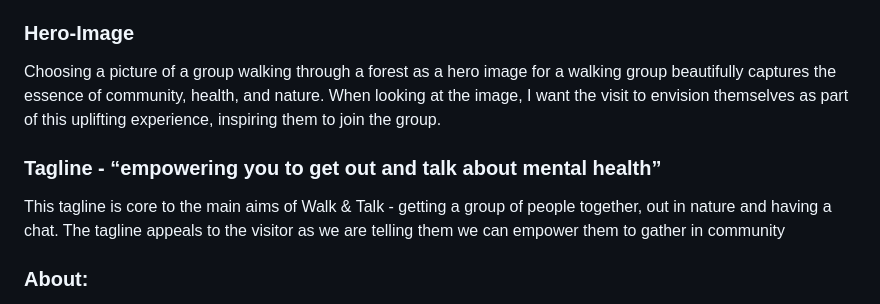
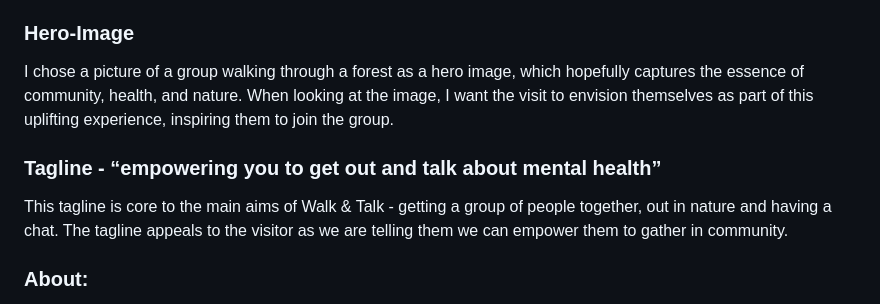
Before and after one commit to MaebhNiGhuairim/p1-walk-and-talk, a Markdown page: README.md, the part around the change. Rendered like a GitHub page.

```diff
--- a/README.md
+++ b/README.md
@@ -71,10 +71,10 @@ I used photos of happy people on walks as images of previous walks. It was impor
 The responsive navbar features links to Home, About, and Contact Us, designed for both desktop and mobile views. On larger screens, the links are displayed horizontally, while on smaller devices, they collapse into a hamburger menu that expands to show the links vertically when clicked. The navbar has a clean background with contrasting text colors, providing visual feedback on hover. It includes a logo on the left that serves as a home link and is structured to be accessible for all users, ensuring a smooth and user-friendly navigation experience across devices.
 
 ### Hero-Image
-Choosing a picture of a group walking through a forest as a hero image for a walking group beautifully captures the essence of community, health, and nature. When looking at the image, I want the visit to envision themselves as part of this uplifting experience, inspiring them to join the group.
+I chose a picture of a group walking through a forest as a hero image, which hopefully captures the essence of community, health, and nature. When looking at the image, I want the visit to envision themselves as part of this uplifting experience, inspiring them to join the group.
 
 ### Tagline - “empowering you to get out and talk about mental health”
-This tagline is core to the main aims of Walk & Talk - getting a group of people together, out in nature and having a chat. The tagline appeals to the visitor as we are telling them we can empower them to gather in community
+This tagline is core to the main aims of Walk & Talk - getting a group of people together, out in nature and having a chat. The tagline appeals to the visitor as we are telling them we can empower them to gather in community.
 
 ### About:
 This page expands on the vision of the group as well as the benefits of joining the group. It explains how joining the group could be beneficial to someone on their journey of improving their mental health
```
